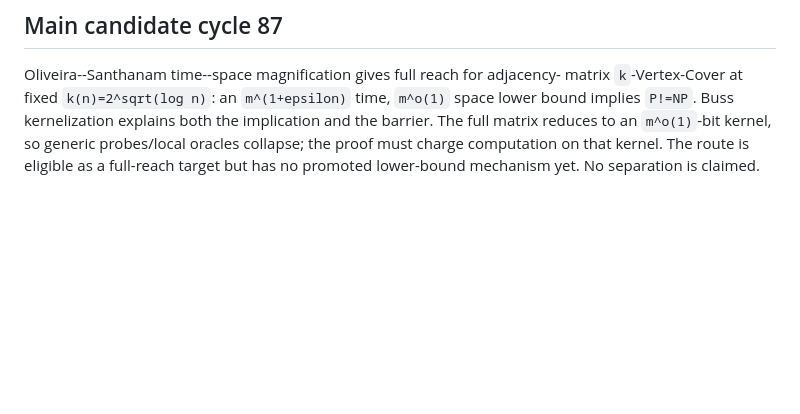
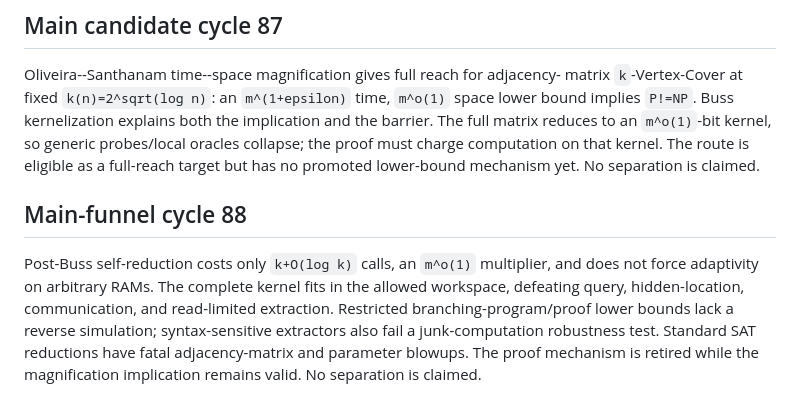
Before and after one commit to managed-kortix/math-god-adfd91b6-ff4b-48dd-aca6-d0bdeb719003, a Markdown page: millennium-prize/p-vs-np/notebook.md, the part around the change. Rendered like a GitHub page; blank space fills up the shorter version.

Commit message:
retire vertex cover extraction tactic

```diff
--- a/millennium-prize/p-vs-np/notebook.md
+++ b/millennium-prize/p-vs-np/notebook.md
@@ -181,3 +181,14 @@ implication and the barrier. The full matrix reduces to an `m^o(1)`-bit kernel,
 so generic probes/local oracles collapse; the proof must charge computation on
 that kernel. The route is eligible as a full-reach target but has no promoted
 lower-bound mechanism yet. No separation is claimed.
+
+## Main-funnel cycle 88
+
+Post-Buss self-reduction costs only `k+O(log k)` calls, an `m^o(1)` multiplier,
+and does not force adaptivity on arbitrary RAMs. The complete kernel fits in the
+allowed workspace, defeating query, hidden-location, communication, and
+read-limited extraction. Restricted branching-program/proof lower bounds lack a
+reverse simulation; syntax-sensitive extractors also fail a junk-computation
+robustness test. Standard SAT reductions have fatal adjacency-matrix and
+parameter blowups. The proof mechanism is retired while the magnification
+implication remains valid. No separation is claimed.
```
Also changed, not shown: MILLENNIUM_STATE.md (+21 -15 lines), millennium-prize/p-vs-np/cycle-88-vertex-cover-mechanism-gate.md (added, +43 -0 lines).
